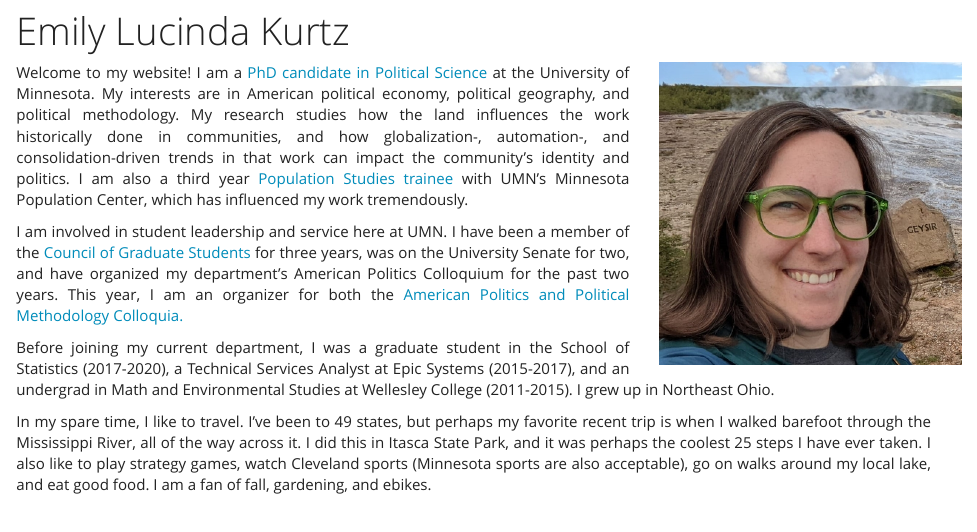
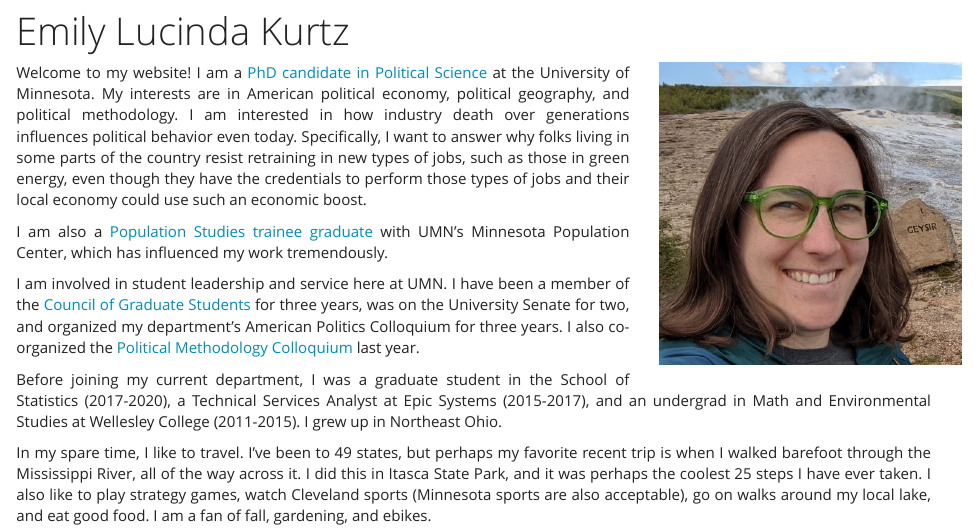
Before and after one commit to emilylucindakurtz/emilylucindakurtz.github.io, an R Markdown document (index.Rmd): the page in a window 1100 px wide, from 70 px down. Rendered offline with R 4.5, knitr and Pandoc, with nearby package versions.

Commit message:
Update index.Rmd

```diff
--- a/index.Rmd
+++ b/index.Rmd
@@ -17,9 +17,11 @@ knitr::include_graphics("kurtzpicture.jpeg")
 
 <div class=text-justify>
 
-Welcome to my website! I am a [PhD candidate in Political Science](https://cla.umn.edu/about/directory/profile/kurtz217) at the University of Minnesota. My interests are in American political economy, political geography, and political methodology. My research studies how the land influences the work historically done in communities, and how globalization-, automation-, and consolidation-driven trends in that work can impact the community's identity and politics. I am also a third year [Population Studies trainee](https://pop.umn.edu/people/emily-kurtz) with UMN's Minnesota Population Center, which has influenced my work tremendously.
+Welcome to my website! I am a [PhD candidate in Political Science](https://cla.umn.edu/about/directory/profile/kurtz217) at the University of Minnesota. My interests are in American political economy, political geography, and political methodology. I am interested in how industry death over generations influences political behavior even today. Specifically, I want to answer why folks living in some parts of the country resist retraining in new types of jobs, such as those in green energy, even though they have the credentials to perform those types of jobs and their local economy could use such an economic boost.
 
-I am involved in student leadership and service here at UMN. I have been a member of the [Council of Graduate Students](https://www.cogsmn.org/judiciary-committee) for three years, was on the University Senate for two, and have organized my department's American Politics Colloquium for the past two years. This year, I am an organizer for both the [American Politics and Political Methodology Colloquia.](https://sites.google.com/umn.edu/mpmc/home?authuser=0)
+I am also a [Population Studies trainee graduate](https://pop.umn.edu/people/emily-kurtz) with UMN's Minnesota Population Center, which has influenced my work tremendously.
+
+I am involved in student leadership and service here at UMN. I have been a member of the [Council of Graduate Students](https://www.cogsmn.org/judiciary-committee) for three years, was on the University Senate for two, and organized my department's American Politics Colloquium for three years. I also co-organized the [Political Methodology Colloquium](https://sites.google.com/umn.edu/mpmc/home?authuser=0) last year.
 
 Before joining my current department, I was a graduate student in the School of Statistics (2017-2020), a Technical Services Analyst at Epic Systems (2015-2017), and an undergrad in Math and Environmental Studies at Wellesley College (2011-2015). I grew up in Northeast Ohio.
 
```
